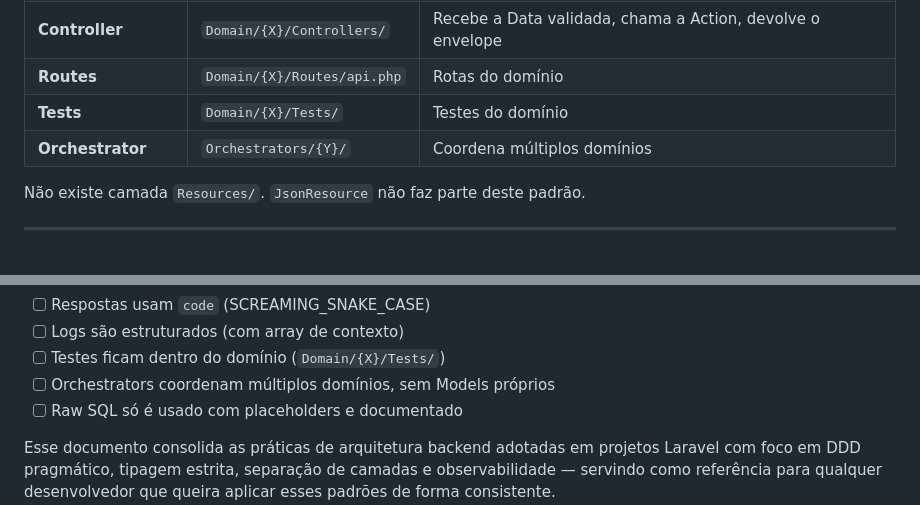
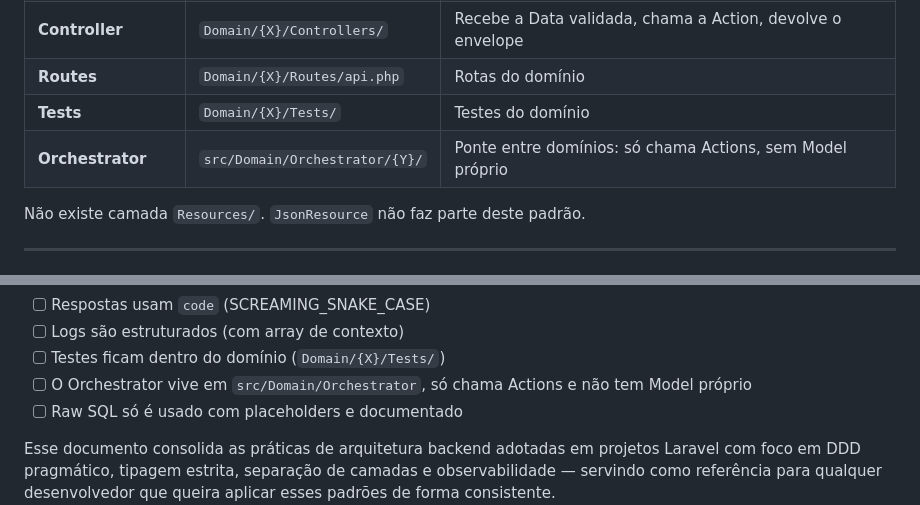
Before and after one commit to dougCmartins/conecta_huggy, a Markdown page: .cursor/rules/laravel-backend.md, 2 parts joined by grey strips. Drawn GitHub-style.

```diff
--- a/.cursor/rules/laravel-backend.md
+++ b/.cursor/rules/laravel-backend.md
@@ -624,7 +624,7 @@ A refatoração preserva a regra de negócio (validar cliente, criar venda, disp
 | **Controller** | `Domain/{X}/Controllers/` | Recebe a Data validada, chama a Action, devolve o envelope |
 | **Routes** | `Domain/{X}/Routes/api.php` | Rotas do domínio |
 | **Tests** | `Domain/{X}/Tests/` | Testes do domínio |
-| **Orchestrator** | `Orchestrators/{Y}/` | Coordena múltiplos domínios |
+| **Orchestrator** | `src/Domain/Orchestrator/{Y}/` | Ponte entre domínios: só chama Actions, sem Model próprio |
 
 Não existe camada `Resources/`. `JsonResource` não faz parte deste padrão.
 
@@ -659,7 +659,7 @@ Antes de criar arquivo novo, recuse o caminho abaixo. Estas são as falhas já v
 - [ ] Respostas usam `code` (SCREAMING_SNAKE_CASE)
 - [ ] Logs são estruturados (com array de contexto)
 - [ ] Testes ficam dentro do domínio (`Domain/{X}/Tests/`)
-- [ ] Orchestrators coordenam múltiplos domínios, sem Models próprios
+- [ ] O Orchestrator vive em `src/Domain/Orchestrator`, só chama Actions e não tem Model próprio
 - [ ] Raw SQL só é usado com placeholders e documentado
 
 Esse documento consolida as práticas de arquitetura backend adotadas em projetos Laravel com foco em DDD pragmático, tipagem estrita, separação de camadas e observabilidade — servindo como referência para qualquer desenvolvedor que queira aplicar esses padrões de forma consistente.
```
Also changed, not shown: other parts of .cursor/rules/laravel-backend.md (+16 -16 lines), .cursor/rules/02-backend.md (+1 -1 lines).
